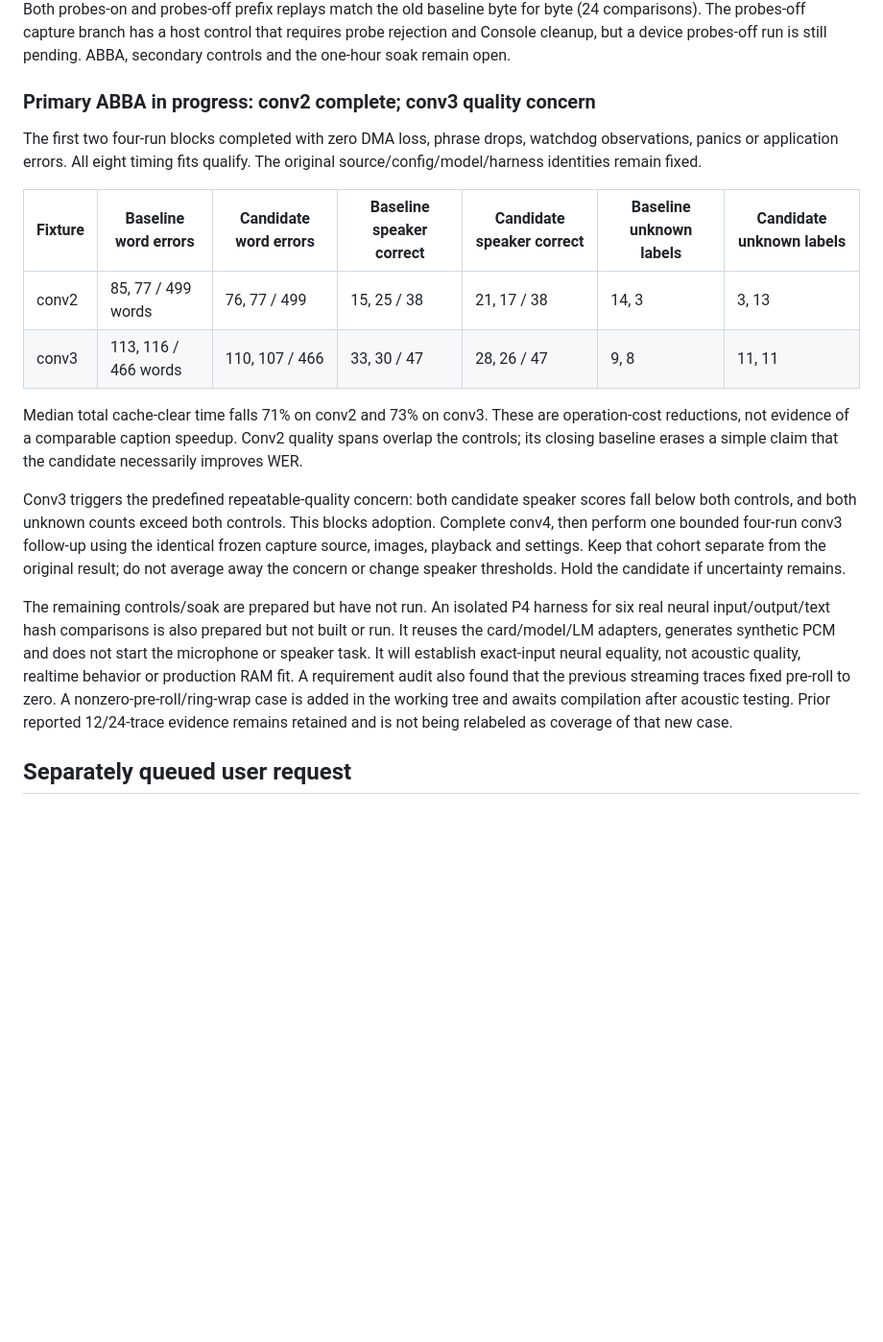
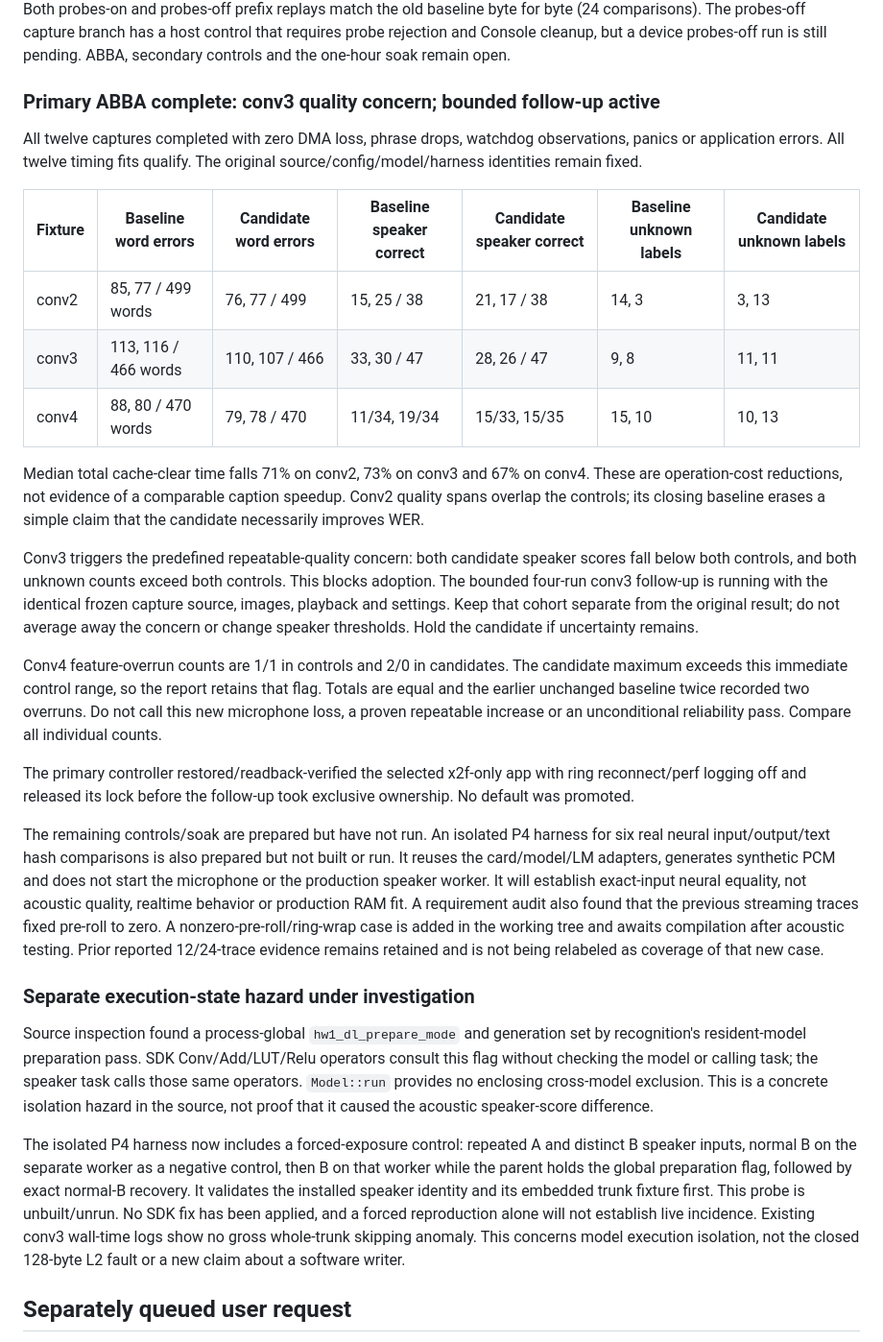
Before and after one commit to CadenGithubB/HardwareOne_Speech_To_Text, a Markdown page: docs/STT_CAPTURE_LOCK_RESULTS.md, the part around the change. Shown at 96% size. Rendered like a GitHub page; blank space fills up the shorter version.

Commit message:
Record complete capture-lock cohort and investigate model execution isolation

```diff
--- a/docs/STT_CAPTURE_LOCK_RESULTS.md
+++ b/docs/STT_CAPTURE_LOCK_RESULTS.md
@@ -201,38 +201,68 @@ byte for byte (24 comparisons). The probes-off capture branch has a host control
 that requires probe rejection and Console cleanup, but a device probes-off run
 is still pending. ABBA, secondary controls and the one-hour soak remain open.
 
-### Primary ABBA in progress: conv2 complete; conv3 quality concern
+### Primary ABBA complete: conv3 quality concern; bounded follow-up active
 
-The first two four-run blocks completed with zero DMA loss, phrase drops,
-watchdog observations, panics or application errors. All eight timing fits
+All twelve captures completed with zero DMA loss, phrase drops,
+watchdog observations, panics or application errors. All twelve timing fits
 qualify. The original source/config/model/harness identities remain fixed.
 
 | Fixture | Baseline word errors | Candidate word errors | Baseline speaker correct | Candidate speaker correct | Baseline unknown labels | Candidate unknown labels |
 |---|---|---|---|---|---|---|
 | conv2 | 85, 77 / 499 words | 76, 77 / 499 | 15, 25 / 38 | 21, 17 / 38 | 14, 3 | 3, 13 |
 | conv3 | 113, 116 / 466 words | 110, 107 / 466 | 33, 30 / 47 | 28, 26 / 47 | 9, 8 | 11, 11 |
+| conv4 | 88, 80 / 470 words | 79, 78 / 470 | 11/34, 19/34 | 15/33, 15/35 | 15, 10 | 10, 13 |
 
-Median total cache-clear time falls 71% on conv2 and 73% on conv3. These are
+Median total cache-clear time falls 71% on conv2, 73% on conv3 and 67% on conv4. These are
 operation-cost reductions, not evidence of a comparable caption speedup. Conv2
 quality spans overlap the controls; its closing baseline erases a simple claim
 that the candidate necessarily improves WER.
 
 Conv3 triggers the predefined repeatable-quality concern: both candidate speaker
 scores fall below both controls, and both unknown counts exceed both controls.
-This blocks adoption. Complete conv4, then perform one bounded four-run conv3
-follow-up using the identical frozen capture source, images, playback and settings.
+This blocks adoption. The bounded four-run conv3
+follow-up is running with the identical frozen capture source, images, playback and settings.
 Keep that cohort separate from the original result; do not average away the
 concern or change speaker thresholds. Hold the candidate if uncertainty remains.
+
+Conv4 feature-overrun counts are 1/1 in controls and 2/0 in candidates. The
+candidate maximum exceeds this immediate control range, so the report retains
+that flag. Totals are equal and the earlier unchanged baseline twice recorded
+two overruns. Do not call this new microphone loss, a proven repeatable increase
+or an unconditional reliability pass. Compare all individual counts.
+
+The primary controller restored/readback-verified the selected x2f-only app with
+ring reconnect/perf logging off and released its lock before the follow-up took
+exclusive ownership. No default was promoted.
 
 The remaining controls/soak are prepared but have not run. An isolated P4 harness
 for six real neural input/output/text hash comparisons is also prepared but not
 built or run. It reuses the card/model/LM adapters, generates synthetic PCM and
-does not start the microphone or speaker task. It will establish exact-input
+does not start the microphone or the production speaker worker. It will establish exact-input
 neural equality, not acoustic quality, realtime behavior or production RAM fit.
 A requirement audit also found that the previous streaming traces fixed pre-roll
 to zero. A nonzero-pre-roll/ring-wrap case is added in the working tree and awaits
 compilation after acoustic testing. Prior reported 12/24-trace evidence remains
 retained and is not being relabeled as coverage of that new case.
+
+### Separate execution-state hazard under investigation
+
+Source inspection found a process-global `hw1_dl_prepare_mode` and generation
+set by recognition's resident-model preparation pass. SDK Conv/Add/LUT/Relu
+operators consult this flag without checking the model or calling task; the
+speaker task calls those same operators. `Model::run` provides no enclosing
+cross-model exclusion. This is a concrete isolation hazard in the source, not
+proof that it caused the acoustic speaker-score difference.
+
+The isolated P4 harness now includes a forced-exposure control: repeated A and
+distinct B speaker inputs, normal B on the separate worker as a negative control,
+then B on that worker while the parent holds the global preparation flag, followed
+by exact normal-B recovery. It validates the installed speaker identity and its
+embedded trunk fixture first. This probe is unbuilt/unrun. No SDK fix has been
+applied, and a forced reproduction alone will not establish live incidence.
+Existing conv3 wall-time logs show no gross whole-trunk skipping anomaly.
+This concerns model execution isolation, not the closed 128-byte L2 fault or a
+new claim about a software writer.
 
 ## Separately queued user request
 
```
Also changed, not shown: docs/STT_PRODUCT_HANDOFF.md (+22 -0 lines), docs/STT_RUNTIME_IMPROVEMENTS.md (+1 -0 lines).
